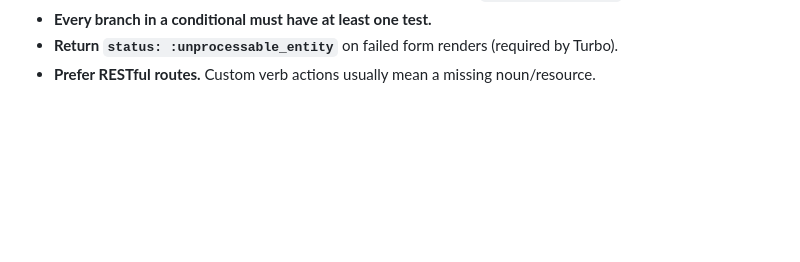
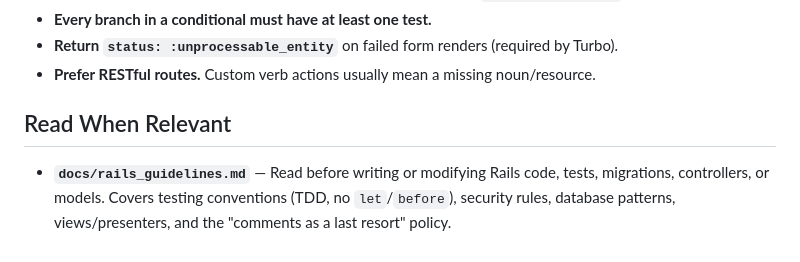
Before and after one commit to CDLUC3/FAIRStation, a Markdown page: AGENTS.md, the part around the change. GitHub-like rendering; blank space fills up the shorter version.

Commit message:
progressive disclosure for AI Rails rules

```diff
--- a/AGENTS.md
+++ b/AGENTS.md
@@ -59,3 +59,7 @@ bin/rails routes                      # View routes
 - **Every branch in a conditional must have at least one test.**
 - **Return `status: :unprocessable_entity`** on failed form renders (required by Turbo).
 - **Prefer RESTful routes.** Custom verb actions usually mean a missing noun/resource.
+
+## Read When Relevant
+
+- **`docs/rails_guidelines.md`** — Read before writing or modifying Rails code, tests, migrations, controllers, or models. Covers testing conventions (TDD, no `let`/`before`), security rules, database patterns, views/presenters, and the "comments as a last resort" policy.
```
